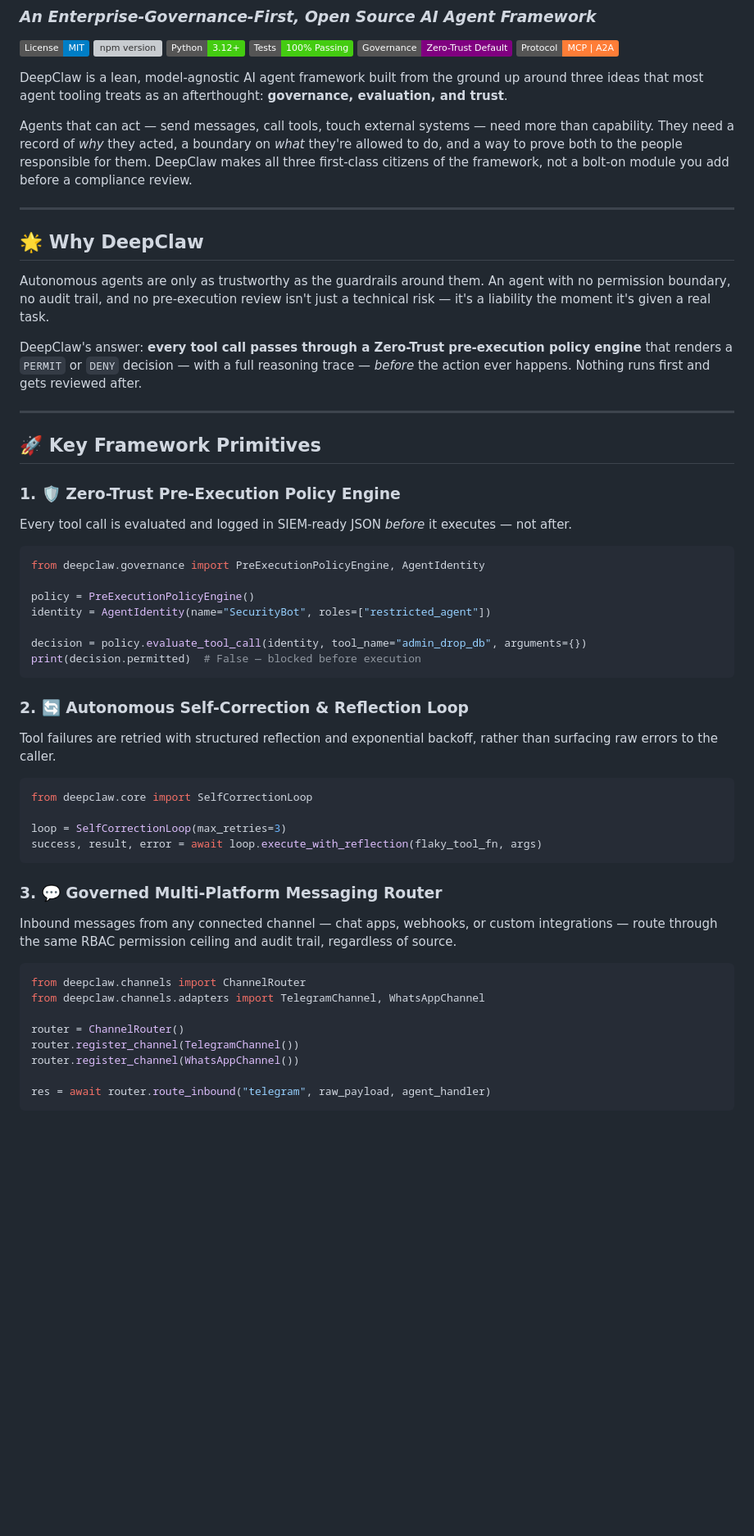
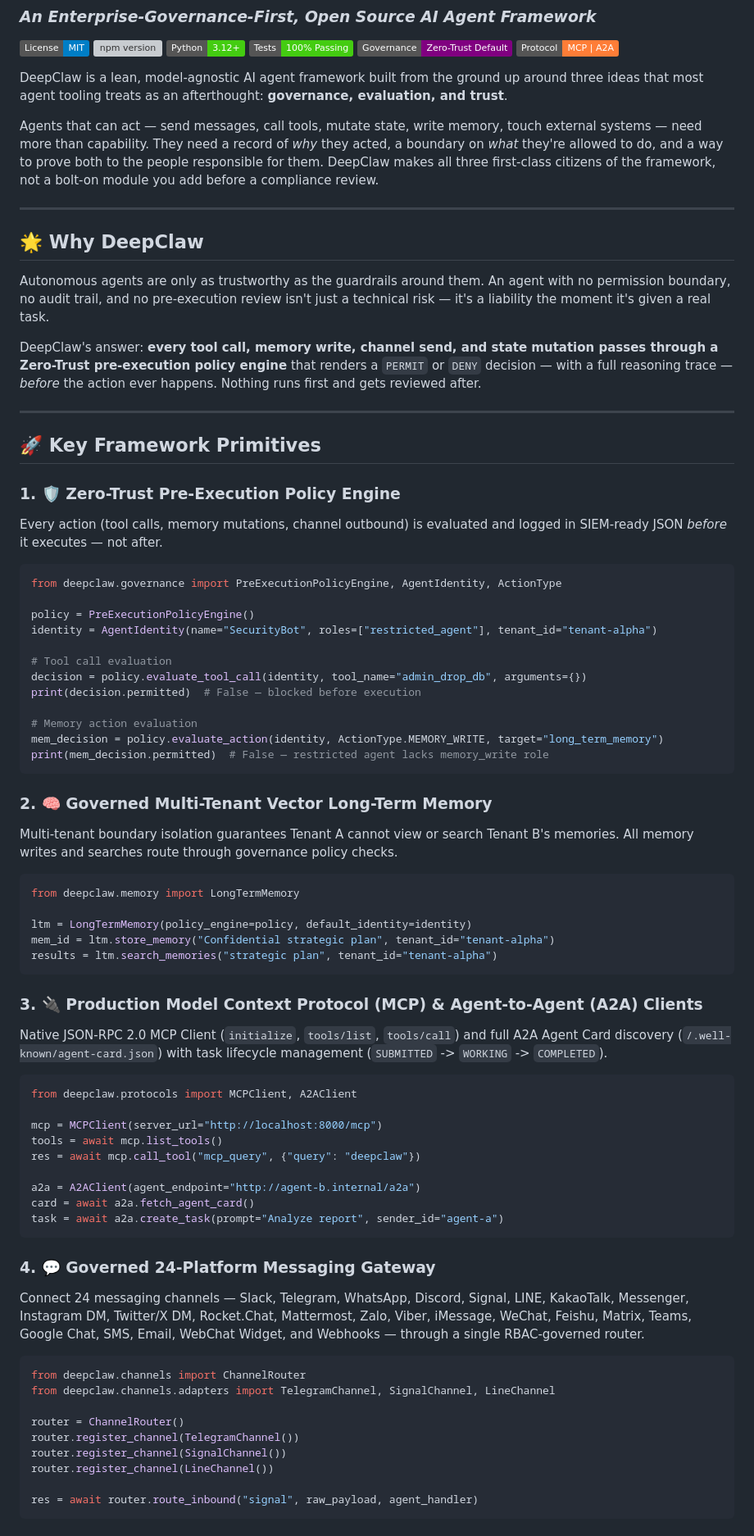
Before and after one commit to siliconvalleyglobal/DeepCLAW, a Markdown page: README.md, the part around one of its changes. Shown at 82% size. Drawn GitHub-style; badges without logos; blank space fills up the shorter version; grey boxes are pictures that could not be loaded.

Commit message:
docs: add CHANGELOG.md for v0.1.3 and update README.md with 24 channels and multi-tenant governance

````diff
--- a/README.md
+++ b/README.md
@@ -11,7 +11,7 @@
 
 DeepClaw is a lean, model-agnostic AI agent framework built from the ground up around three ideas that most agent tooling treats as an afterthought: **governance, evaluation, and trust**.
 
-Agents that can act — send messages, call tools, touch external systems — need more than capability. They need a record of *why* they acted, a boundary on *what* they're allowed to do, and a way to prove both to the people responsible for them. DeepClaw makes all three first-class citizens of the framework, not a bolt-on module you add before a compliance review.
+Agents that can act — send messages, call tools, mutate state, write memory, touch external systems — need more than capability. They need a record of *why* they acted, a boundary on *what* they're allowed to do, and a way to prove both to the people responsible for them. DeepClaw makes all three first-class citizens of the framework, not a bolt-on module you add before a compliance review.
 
 ---
 
@@ -19,46 +19,68 @@ Agents that can act — send messages, call tools, touch external systems — ne
 
 Autonomous agents are only as trustworthy as the guardrails around them. An agent with no permission boundary, no audit trail, and no pre-execution review isn't just a technical risk — it's a liability the moment it's given a real task.
 
-DeepClaw's answer: **every tool call passes through a Zero-Trust pre-execution policy engine** that renders a `PERMIT` or `DENY` decision — with a full reasoning trace — *before* the action ever happens. Nothing runs first and gets reviewed after.
+DeepClaw's answer: **every tool call, memory write, channel send, and state mutation passes through a Zero-Trust pre-execution policy engine** that renders a `PERMIT` or `DENY` decision — with a full reasoning trace — *before* the action ever happens. Nothing runs first and gets reviewed after.
 
 ---
 
 ## 🚀 Key Framework Primitives
 
 ### 1. 🛡️ Zero-Trust Pre-Execution Policy Engine
-Every tool call is evaluated and logged in SIEM-ready JSON *before* it executes — not after.
+Every action (tool calls, memory mutations, channel outbound) is evaluated and logged in SIEM-ready JSON *before* it executes — not after.
 
 ```python
-from deepclaw.governance import PreExecutionPolicyEngine, AgentIdentity
+from deepclaw.governance import PreExecutionPolicyEngine, AgentIdentity, ActionType
 
 policy = PreExecutionPolicyEngine()
-identity = AgentIdentity(name="SecurityBot", roles=["restricted_agent"])
+identity = AgentIdentity(name="SecurityBot", roles=["restricted_agent"], tenant_id="tenant-alpha")
 
+# Tool call evaluation
 decision = policy.evaluate_tool_call(identity, tool_name="admin_drop_db", arguments={})
 print(decision.permitted)  # False — blocked before execution
+
+# Memory action evaluation
+mem_decision = policy.evaluate_action(identity, ActionType.MEMORY_WRITE, target="long_term_memory")
+print(mem_decision.permitted)  # False — restricted agent lacks memory_write role
 ```
 
-### 2. 🔄 Autonomous Self-Correction & Reflection Loop
-Tool failures are retried with structured reflection and exponential backoff, rather than surfacing raw errors to the caller.
+### 2. 🧠 Governed Multi-Tenant Vector Long-Term Memory
+Multi-tenant boundary isolation guarantees Tenant A cannot view or search Tenant B's memories. All memory writes and searches route through governance policy checks.
 
 ```python
-from deepclaw.core import SelfCorrectionLoop
+from deepclaw.memory import LongTermMemory
 
-loop = SelfCorrectionLoop(max_retries=3)
-success, result, error = await loop.execute_with_reflection(flaky_tool_fn, args)
+ltm = LongTermMemory(policy_engine=policy, default_identity=identity)
+mem_id = ltm.store_memory("Confidential strategic plan", tenant_id="tenant-alpha")
+results = ltm.search_memories("strategic plan", tenant_id="tenant-alpha")
 ```
 
-### 3. 💬 Governed Multi-Platform Messaging Router
-Inbound messages from any connected channel — chat apps, webhooks, or custom integrations — route through the same RBAC permission ceiling and audit trail, regardless of source.
+### 3. 🔌 Production Model Context Protocol (MCP) & Agent-to-Agent (A2A) Clients
+Native JSON-RPC 2.0 MCP Client (`initialize`, `tools/list`, `tools/call`) and full A2A Agent Card discovery (`/.well-known/agent-card.json`) with task lifecycle management (`SUBMITTED` -> `WORKING` -> `COMPLETED`).
+
+```python
+from deepclaw.protocols import MCPClient, A2AClient
+
+mcp = MCPClient(server_url="http://localhost:8000/mcp")
+tools = await mcp.list_tools()
+res = await mcp.call_tool("mcp_query", {"query": "deepclaw"})
+
+a2a = A2AClient(agent_endpoint="http://agent-b.internal/a2a")
+card = await a2a.fetch_agent_card()
+task = await a2a.create_task(prompt="Analyze report", sender_id="agent-a")
+```
+
+### 4. 💬 Governed 24-Platform Messaging Gateway
+Connect 24 messaging channels — Slack, Telegram, WhatsApp, Discord, Signal, LINE, KakaoTalk, Messenger, Instagram DM, Twitter/X DM, Rocket.Chat, Mattermost, Zalo, Viber, iMessage, WeChat, Feishu, Matrix, Teams, Google Chat, SMS, Email, WebChat Widget, and Webhooks — through a single RBAC-governed router.
 
 ```python
 from deepclaw.channels import ChannelRouter
-from deepclaw.channels.adapters import TelegramChannel, WhatsAppChannel
+from deepclaw.channels.adapters import TelegramChannel, SignalChannel, LineChannel
 
 router = ChannelRouter()
 router.register_channel(TelegramChannel())
-router.register_channel(WhatsAppChannel())
+router.register_channel(SignalChannel())
+router.register_channel(LineChannel())
 
-res = await router.route_inbound("telegram", raw_payload, agent_handler)
+res = await router.route_inbound("signal", raw_payload, agent_handler)
 ```
 
````
Also changed, not shown: other parts of README.md (+18 -37 lines), CHANGELOG.md (added, +44 -0 lines).
